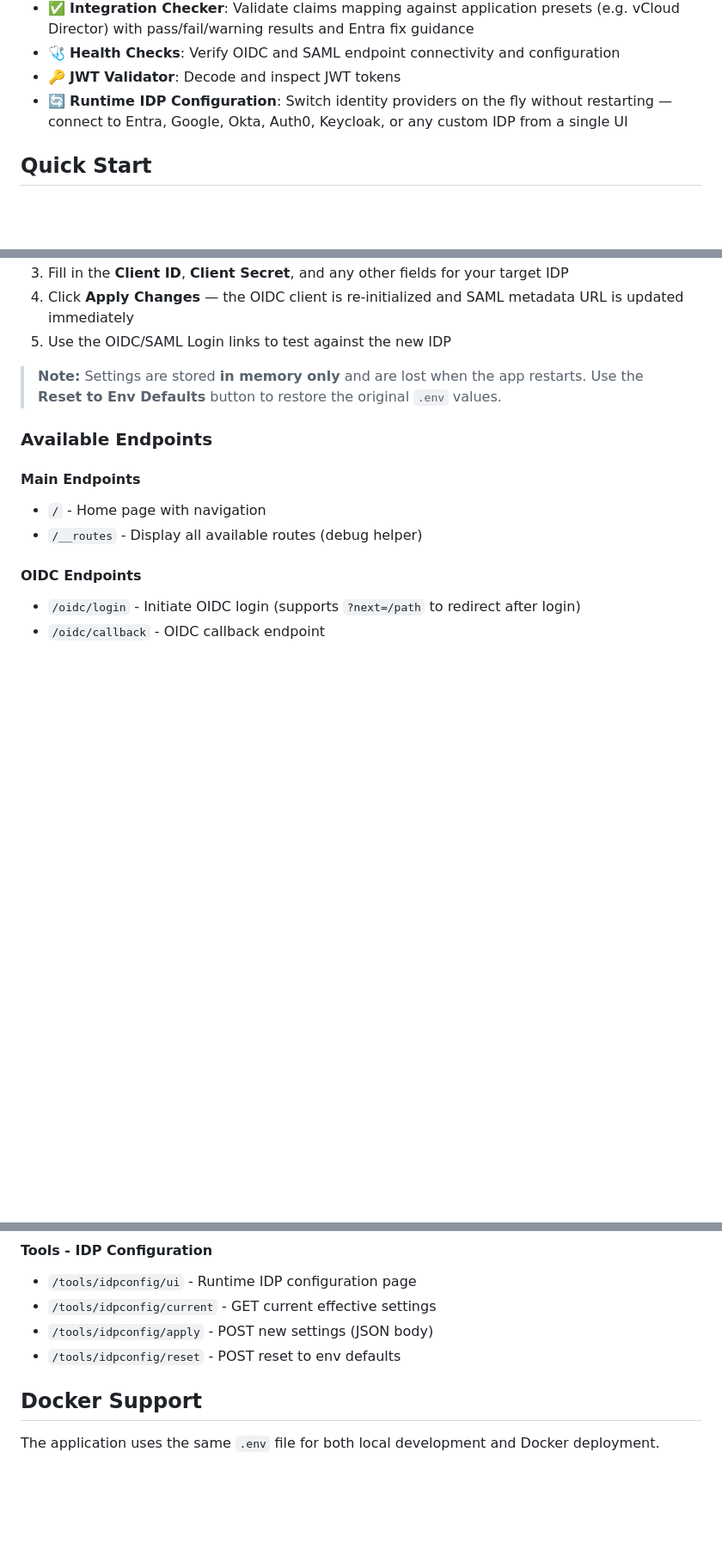
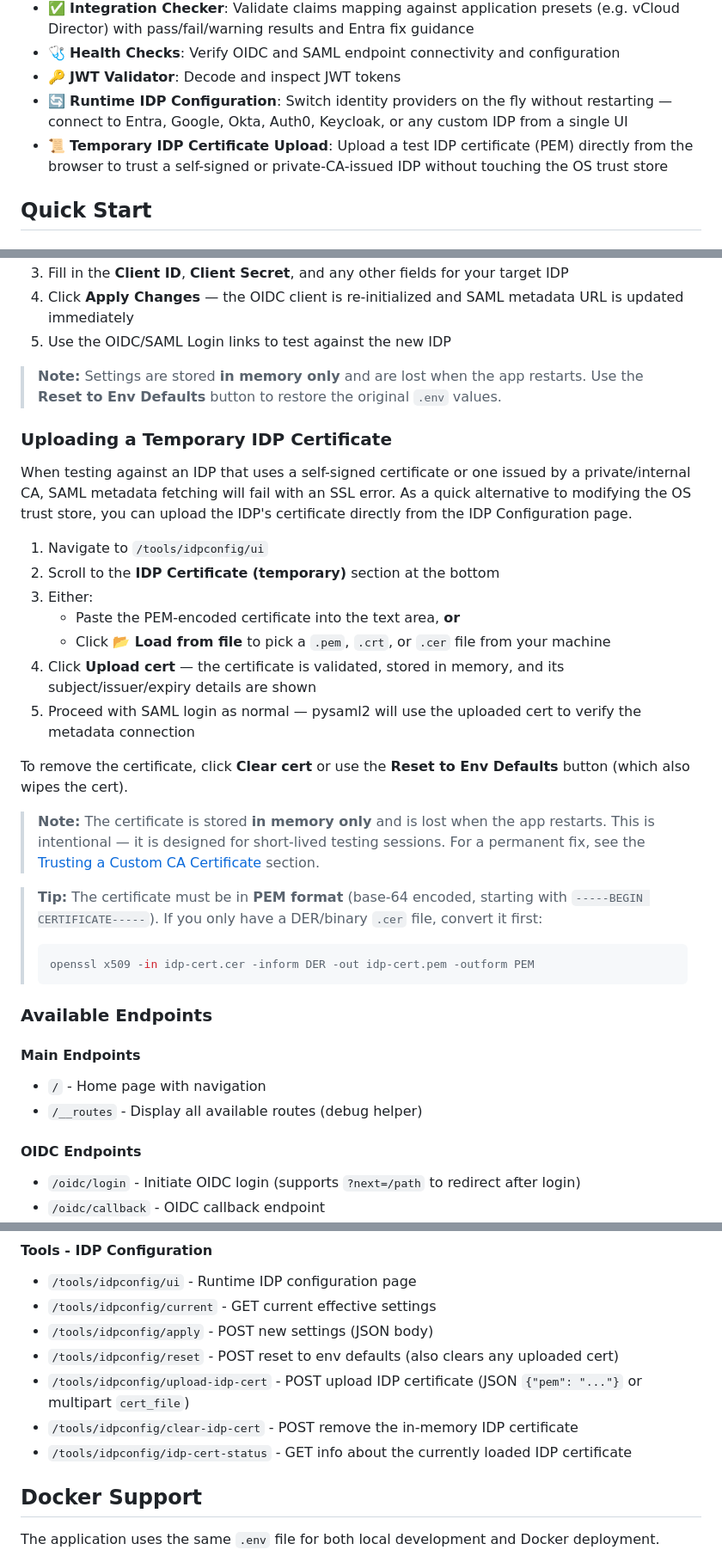
Before and after one commit to Zephyrusg/Entra-Protocol-Lab, a Markdown page: Readme.md, 3 parts joined by grey strips. Shown at 86% size. GitHub-like rendering; blank space fills up the shorter version.

````diff
--- a/Readme.md
+++ b/Readme.md
@@ -12,6 +12,7 @@ A Flask web application for testing and debugging **SAML** and **OIDC** authenti
 - 🩺 **Health Checks**: Verify OIDC and SAML endpoint connectivity and configuration
 - 🔑 **JWT Validator**: Decode and inspect JWT tokens
 - 🔄 **Runtime IDP Configuration**: Switch identity providers on the fly without restarting — connect to Entra, Google, Okta, Auth0, Keycloak, or any custom IDP from a single UI
+- 📜 **Temporary IDP Certificate Upload**: Upload a test IDP certificate (PEM) directly from the browser to trust a self-signed or private-CA-issued IDP without touching the OS trust store
 
 ## Quick Start
 
@@ -168,6 +169,27 @@ The IDP Configuration page lets you point the app at a different identity provid
 
 > **Note:** Settings are stored **in memory only** and are lost when the app restarts. Use the **Reset to Env Defaults** button to restore the original `.env` values.
 
+### Uploading a Temporary IDP Certificate
+
+When testing against an IDP that uses a self-signed certificate or one issued by a private/internal CA, SAML metadata fetching will fail with an SSL error. As a quick alternative to modifying the OS trust store, you can upload the IDP's certificate directly from the IDP Configuration page.
+
+1. Navigate to `/tools/idpconfig/ui`
+2. Scroll to the **IDP Certificate (temporary)** section at the bottom
+3. Either:
+   - Paste the PEM-encoded certificate into the text area, **or**
+   - Click **📂 Load from file** to pick a `.pem`, `.crt`, or `.cer` file from your machine
+4. Click **Upload cert** — the certificate is validated, stored in memory, and its subject/issuer/expiry details are shown
+5. Proceed with SAML login as normal — pysaml2 will use the uploaded cert to verify the metadata connection
+
+To remove the certificate, click **Clear cert** or use the **Reset to Env Defaults** button (which also wipes the cert).
+
+> **Note:** The certificate is stored **in memory only** and is lost when the app restarts. This is intentional — it is designed for short-lived testing sessions. For a permanent fix, see the [Trusting a Custom CA Certificate](#trusting-a-custom-ca-certificate-eg-ad-fs-with-internal-pki) section.
+
+> **Tip:** The certificate must be in **PEM format** (base-64 encoded, starting with `-----BEGIN CERTIFICATE-----`). If you only have a DER/binary `.cer` file, convert it first:
+> ```bash
+> openssl x509 -in idp-cert.cer -inform DER -out idp-cert.pem -outform PEM
+> ```
+
 ### Available Endpoints
 
 #### Main Endpoints
@@ -213,7 +235,10 @@ The IDP Configuration page lets you point the app at a different identity provid
 - `/tools/idpconfig/ui` - Runtime IDP configuration page
 - `/tools/idpconfig/current` - GET current effective settings
 - `/tools/idpconfig/apply` - POST new settings (JSON body)
-- `/tools/idpconfig/reset` - POST reset to env defaults
+- `/tools/idpconfig/reset` - POST reset to env defaults (also clears any uploaded cert)
+- `/tools/idpconfig/upload-idp-cert` - POST upload IDP certificate (JSON `{"pem": "..."}` or multipart `cert_file`)
+- `/tools/idpconfig/clear-idp-cert` - POST remove the in-memory IDP certificate
+- `/tools/idpconfig/idp-cert-status` - GET info about the currently loaded IDP certificate
 
 ## Docker Support
 
````
Also changed, not shown: other parts of Readme.md (+1 -0 lines).
